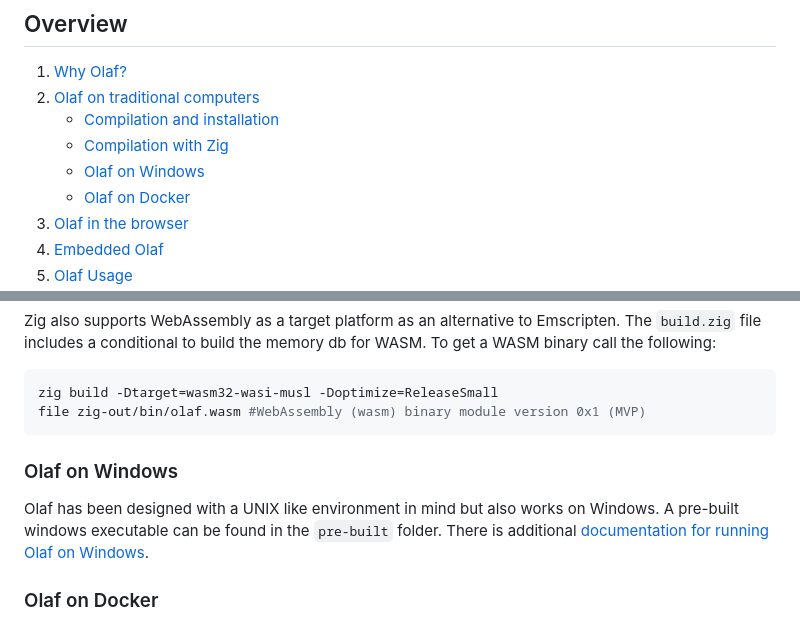
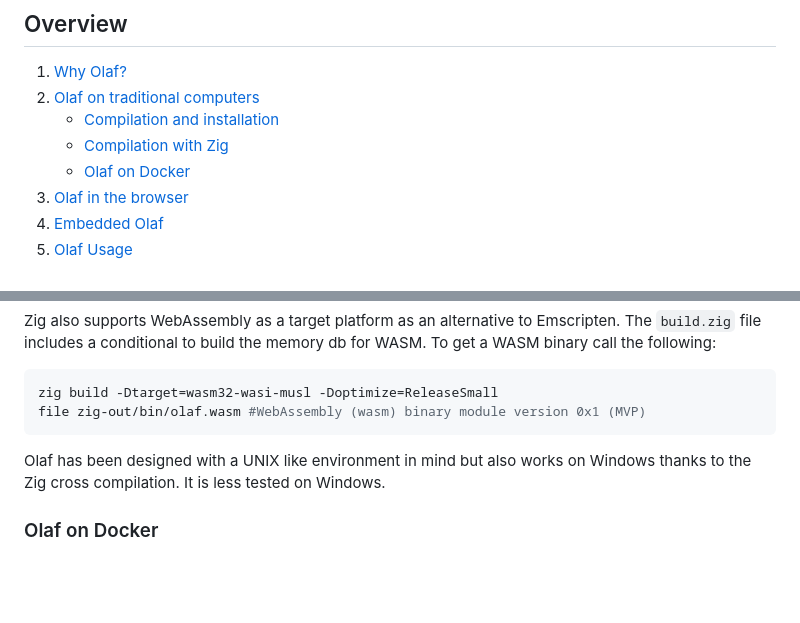
Before and after one commit to JorenSix/Olaf, a Markdown page: README.md, 2 parts joined by grey strips. Drawn GitHub-style; blank space fills up the shorter version.

Commit message:
docs: fixed windows info

````diff
--- a/README.md
+++ b/README.md
@@ -12,7 +12,6 @@ Please be aware of the patents US7627477 B2 and US6990453 and perhaps others. Th
 2. [Olaf on traditional computers](#olaf-on-traditional-computers)
    - [Compilation and installation](#compilation-and-installation)
    - [Compilation with Zig](#compilation-with-zig)
-   - [Olaf on Windows](#olaf-on-windows)
    - [Olaf on Docker](#olaf-on-docker)
 3. [Olaf in the browser](#olaf-in-the-browser)
 4. [Embedded Olaf](#embedded-olaf)
@@ -103,9 +102,8 @@ zig build -Dtarget=wasm32-wasi-musl -Doptimize=ReleaseSmall
 file zig-out/bin/olaf.wasm #WebAssembly (wasm) binary module version 0x1 (MVP)
 ```
 
-### Olaf on Windows
 
-Olaf has been designed with a UNIX like environment in mind but also works on Windows. A pre-built windows executable can be found in the `pre-built` folder. There is additional [documentation for running Olaf on Windows](pre-built/README.textile).
+Olaf has been designed with a UNIX like environment in mind but also works on Windows thanks to the Zig cross compilation. It is less tested on Windows.
 
 ### Olaf on Docker
 
````
Also changed, not shown: other parts of README.md (+1 -0 lines).
